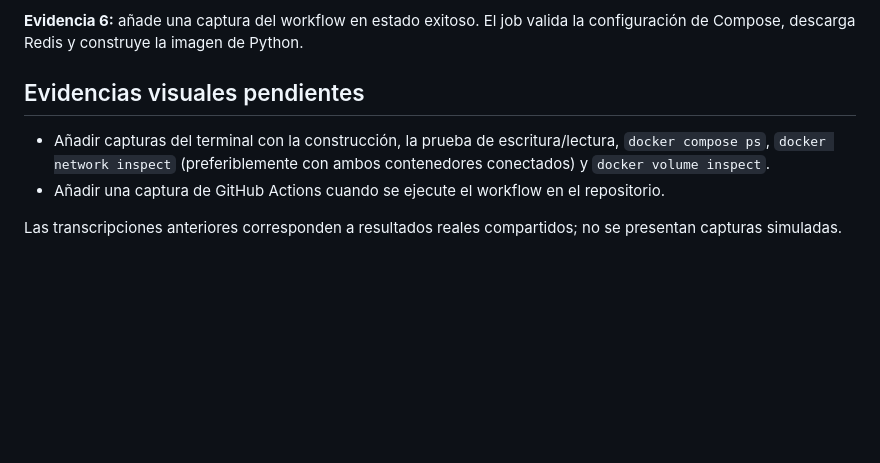
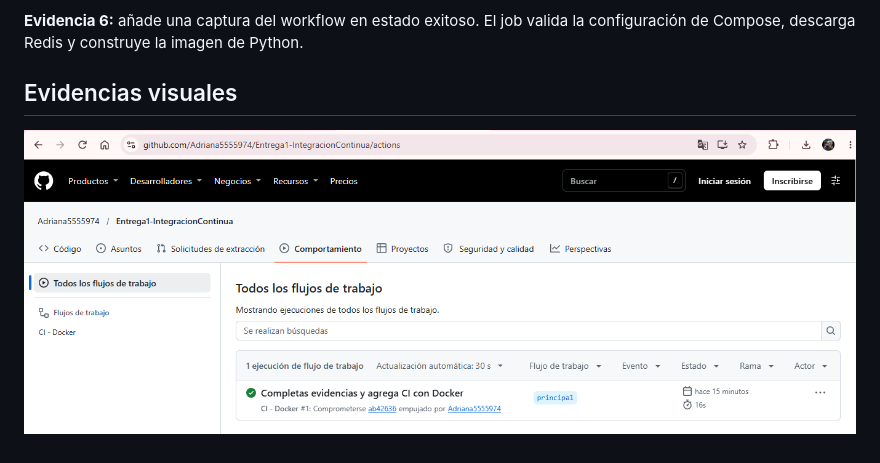
Before and after one commit to Adriana5555974/Entrega1-IntegracionContinua, a Markdown page: docs/evidencias.md, the part around the change. Drawn GitHub-style; pictures changed too: ci-docker-exitosa.png (added); blank space fills up the shorter version.

Commit message:
Agrega evidencia de GitHub Actions

```diff
--- a/docs/evidencias.md
+++ b/docs/evidencias.md
@@ -140,9 +140,5 @@ Envía los cambios a GitHub y abre la pestaña **Actions** del repositorio. El w
 
 **Evidencia 6:** añade una captura del workflow en estado exitoso. El job valida la configuración de Compose, descarga Redis y construye la imagen de Python.
 
-## Evidencias visuales pendientes
-
-- Añadir capturas del terminal con la construcción, la prueba de escritura/lectura, `docker compose ps`, `docker network inspect` (preferiblemente con ambos contenedores conectados) y `docker volume inspect`.
-- Añadir una captura de GitHub Actions cuando se ejecute el workflow en el repositorio.
-
-Las transcripciones anteriores corresponden a resultados reales compartidos; no se presentan capturas simuladas.
+## Evidencias visuales
+![Ejecución exitosa del workflow CI - Docker](../ci-docker-exitosa.png)
```
